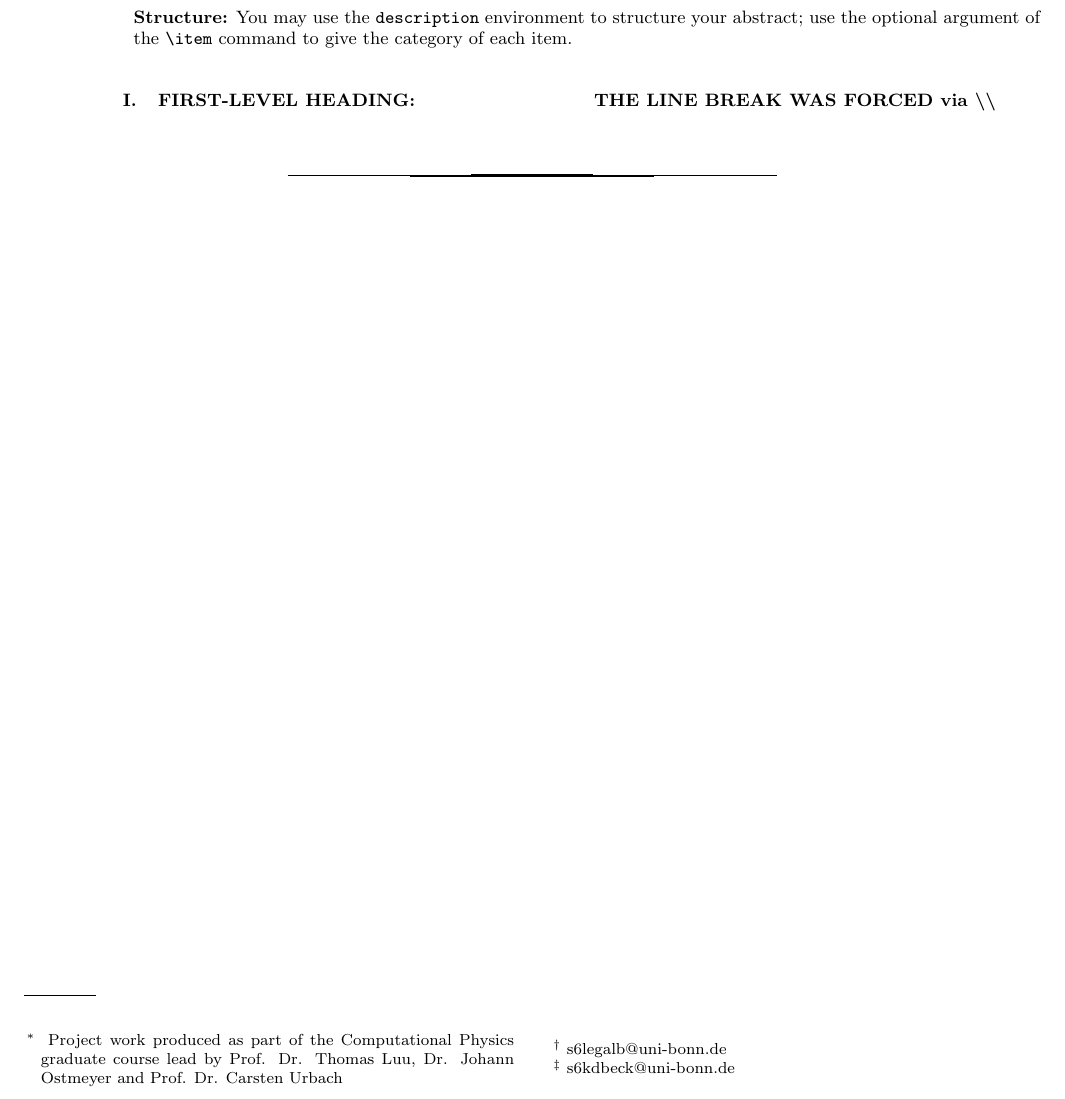
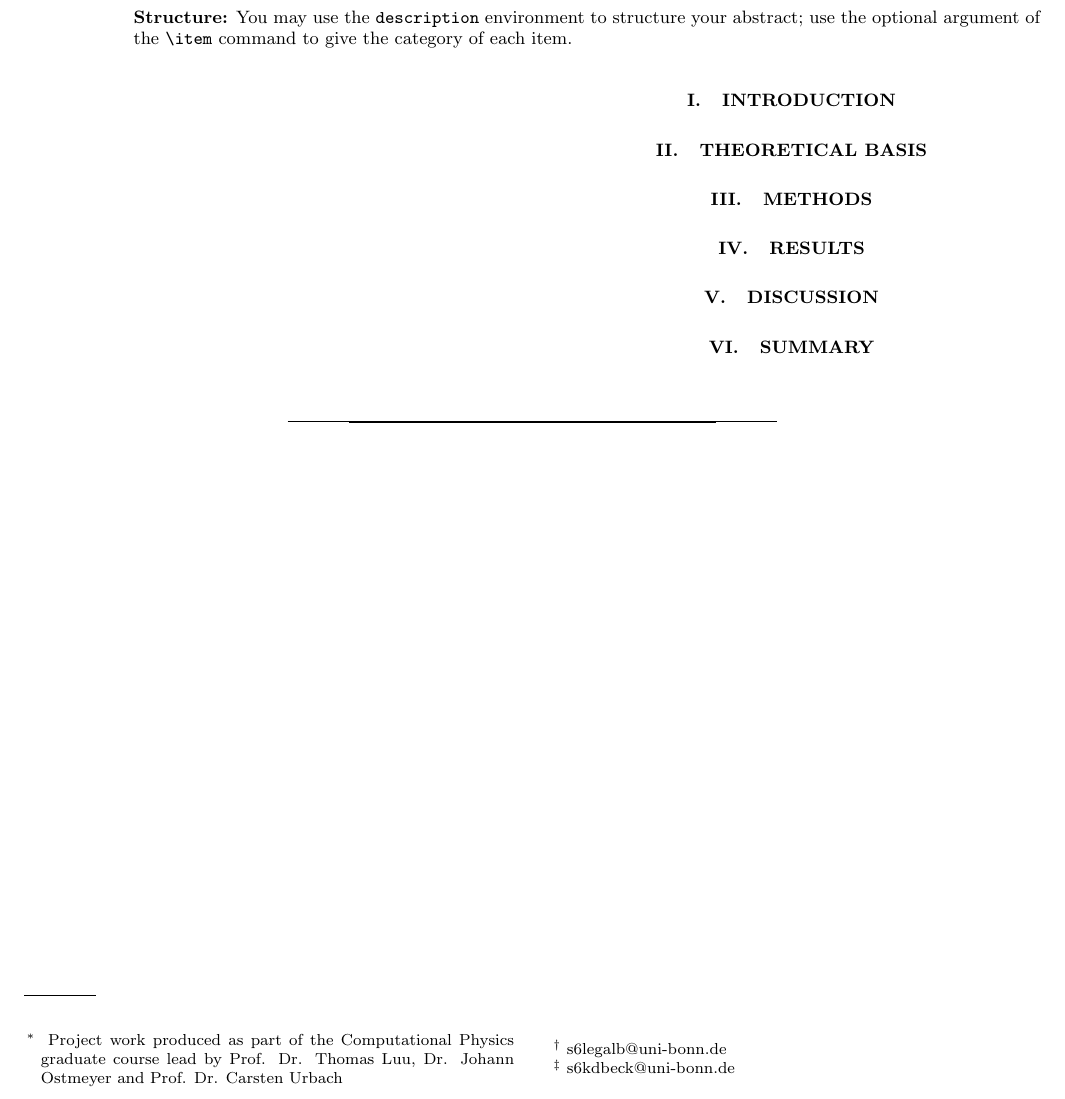
Before and after one commit to leon-galbas/ws2025-physics760-sandpile-simulation, a LaTeX paper (report/latex/00_report.tex): part of the page, cut so that both start at the same text. Compiled offline with pdfLaTeX.

Commit message:
Setup report structure with section headings

```diff
--- a/report/latex/00_report.tex
+++ b/report/latex/00_report.tex
@@ -36,15 +36,29 @@ runinaddress,
 \begin{document}
 
 \preprint{APS/123-QED}
-\include{01_title}
-\include{02_abstract}
+\input{01_title}
+\input{02_abstract}
 \maketitle
 
 %\tableofcontents
 
-\section{\label{sec:level1}First-level heading:\protect\\ The line
-break was forced \lowercase{via} \textbackslash\textbackslash}
+\section{Introduction \label{sec:intro}}
+\input{03_introduction}
 
+\section{Theoretical Basis \label{sec:theory}}
+\input{04_theory}
+
+\section{Methods \label{sec:methods}}
+\input{05_methods}
+
+\section{Results \label{sec:results}}
+\input{06_results}
+
+\section{Discussion \label{sec:discussion}}
+\input{07_discussion}
+
+\section{Summary \label{sec:summary}}
+\input{08_summary}
 
 
 \bibliography{apssamp}% Produces the bibliography via BibTeX.
```
Also changed, not shown: report/latex/03_introduction.tex (added), report/latex/04_theory.tex (added), report/latex/05_methods.tex (added), report/latex/06_results.tex (added), report/latex/07_discussion.tex (added), report/latex/08_summary.tex (added).
